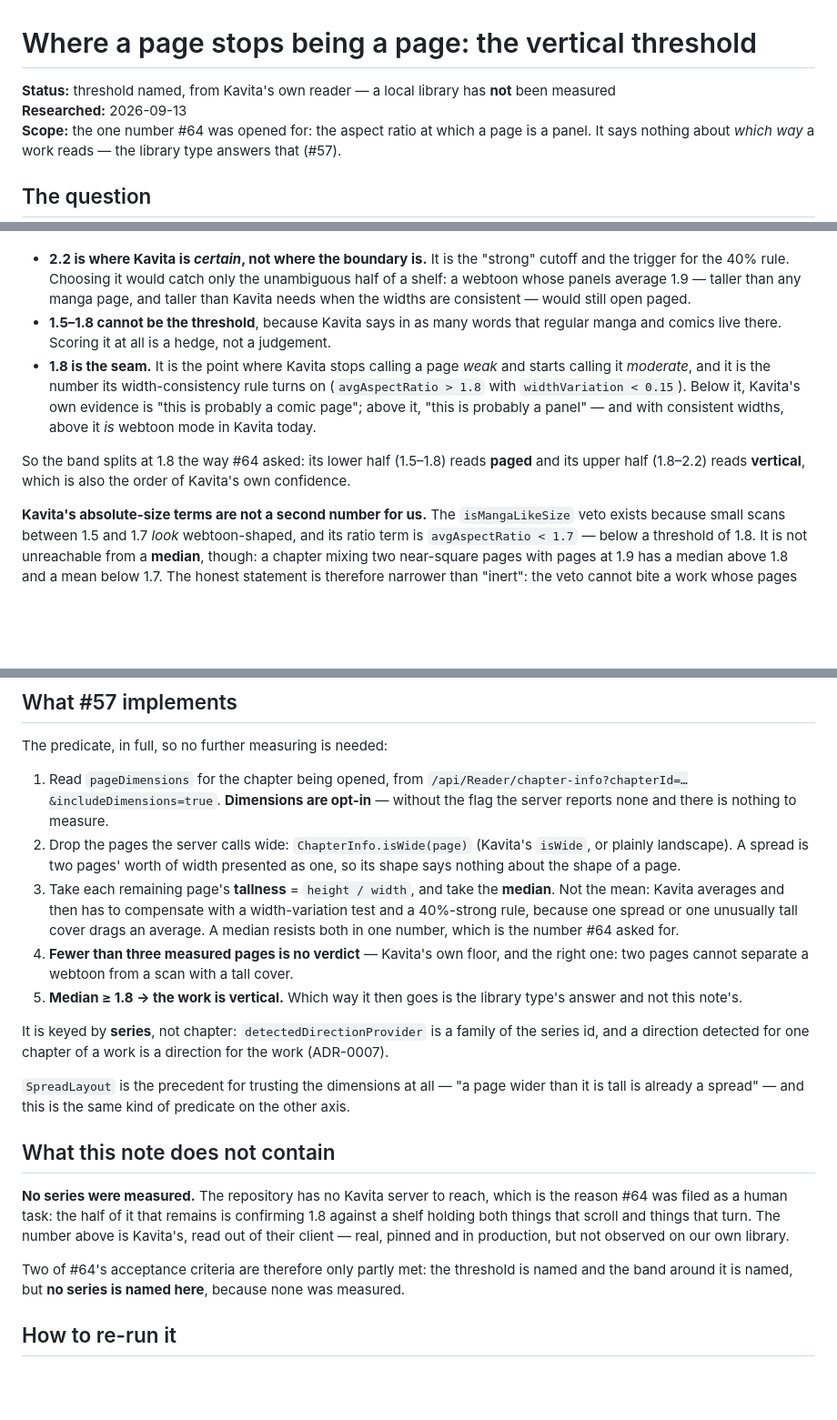
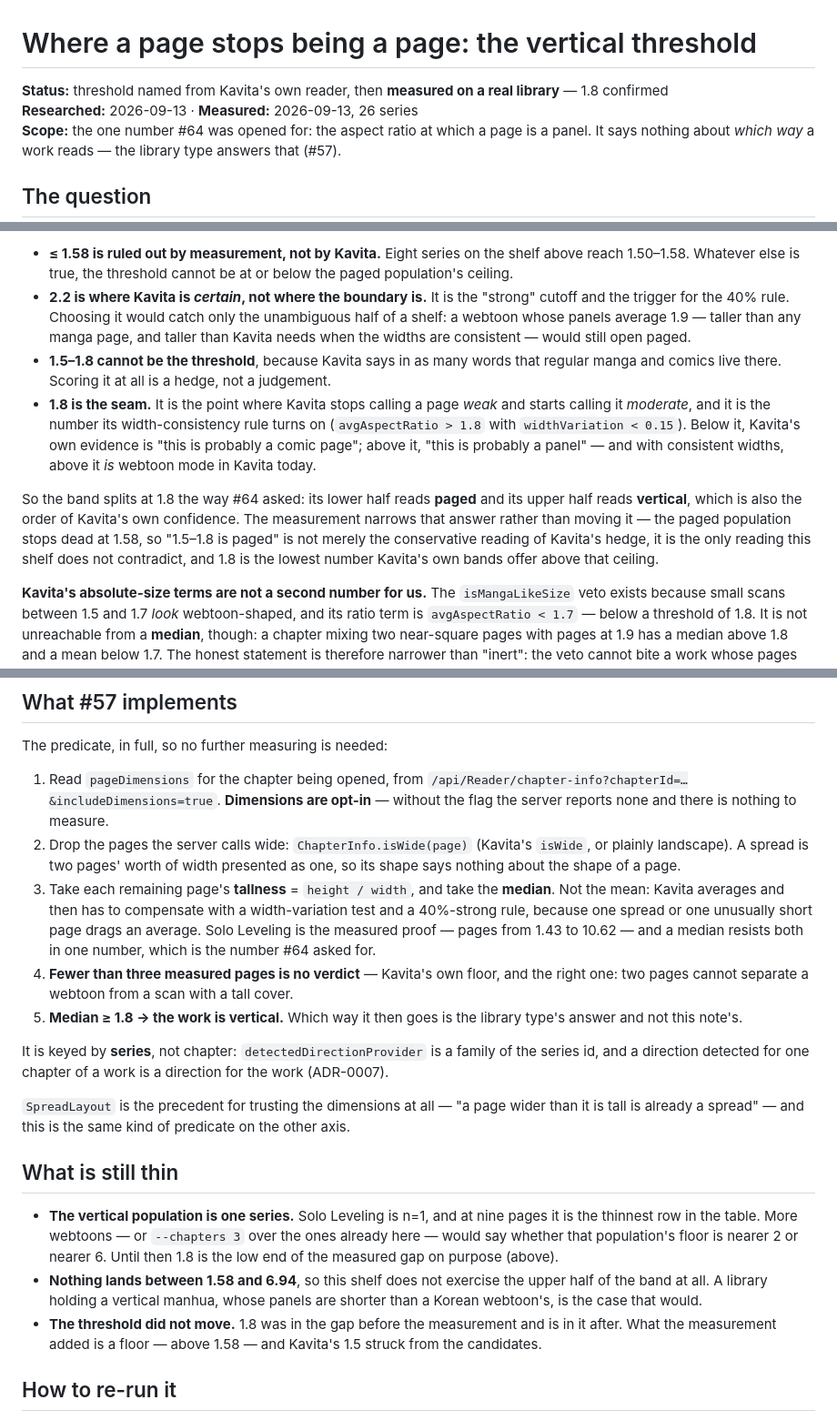
Before and after one commit to rbioteau/patra, a Markdown page: docs/research/reader-vertical-page-shape.md, 3 parts joined by grey strips. Shown at 91% size. GitHub-like rendering; blank space fills up the shorter version.

```diff
--- a/docs/research/reader-vertical-page-shape.md
+++ b/docs/research/reader-vertical-page-shape.md
@@ -1,7 +1,7 @@
 # Where a page stops being a page: the vertical threshold
 
-**Status:** threshold named, from Kavita's own reader — a local library has **not** been measured
-**Researched:** 2026-09-13
+**Status:** threshold named from Kavita's own reader, then **measured on a real library** — 1.8 confirmed
+**Researched:** 2026-09-13 · **Measured:** 2026-09-13, 26 series
 **Scope:** the one number #64 was opened for: the aspect ratio at which a page is a panel. It says nothing about *which way* a work reads — the library type answers that (#57).
 
 ## The question
@@ -57,9 +102,10 @@ The three candidates are all Kavita's own, so the choice is about which question
 
+- **≤ 1.58 is ruled out by measurement, not by Kavita.** Eight series on the shelf above reach 1.50–1.58. Whatever else is true, the threshold cannot be at or below the paged population's ceiling.
 - **2.2 is where Kavita is *certain*, not where the boundary is.** It is the "strong" cutoff and the trigger for the 40% rule. Choosing it would catch only the unambiguous half of a shelf: a webtoon whose panels average 1.9 — taller than any manga page, and taller than Kavita needs when the widths are consistent — would still open paged.
 - **1.5–1.8 cannot be the threshold**, because Kavita says in as many words that regular manga and comics live there. Scoring it at all is a hedge, not a judgement.
 - **1.8 is the seam.** It is the point where Kavita stops calling a page *weak* and starts calling it *moderate*, and it is the number its width-consistency rule turns on (`avgAspectRatio > 1.8` with `widthVariation < 0.15`). Below it, Kavita's own evidence is "this is probably a comic page"; above it, "this is probably a panel" — and with consistent widths, above it *is* webtoon mode in Kavita today.
 
-So the band splits at 1.8 the way #64 asked: its lower half (1.5–1.8) reads **paged** and its upper half (1.8–2.2) reads **vertical**, which is also the order of Kavita's own confidence.
+So the band splits at 1.8 the way #64 asked: its lower half reads **paged** and its upper half reads **vertical**, which is also the order of Kavita's own confidence. The measurement narrows that answer rather than moving it — the paged population stops dead at 1.58, so "1.5–1.8 is paged" is not merely the conservative reading of Kavita's hedge, it is the only reading this shelf does not contradict, and 1.8 is the lowest number Kavita's own bands offer above that ceiling.
 
 **Kavita's absolute-size terms are not a second number for us.** The `isMangaLikeSize` veto exists because small scans between 1.5 and 1.7 *look* webtoon-shaped, and its ratio term is `avgAspectRatio < 1.7` — below a threshold of 1.8. It is not unreachable from a **median**, though: a chapter mixing two near-square pages with pages at 1.9 has a median above 1.8 and a mean below 1.7. The honest statement is therefore narrower than "inert": the veto cannot bite a work whose pages are *uniformly* at or above 1.8. #57 adopts no size term of its own — #64 promised one number, and adding a size guard is a decision for whoever measures a library and finds small scans tripping it. If the local measurement turns one up, that is a #57 finding and not a #64 one.
 
@@ -69,7 +115,7 @@ The predicate, in full, so no further measuring is needed:
 
 1. Read `pageDimensions` for the chapter being opened, from `/api/Reader/chapter-info?chapterId=…&includeDimensions=true`. **Dimensions are opt-in** — without the flag the server reports none and there is nothing to measure.
 2. Drop the pages the server calls wide: `ChapterInfo.isWide(page)` (Kavita's `isWide`, or plainly landscape). A spread is two pages' worth of width presented as one, so its shape says nothing about the shape of a page.
-3. Take each remaining page's **tallness** = `height / width`, and take the **median**. Not the mean: Kavita averages and then has to compensate with a width-variation test and a 40%-strong rule, because one spread or one unusually tall cover drags an average. A median resists both in one number, which is the number #64 asked for.
+3. Take each remaining page's **tallness** = `height / width`, and take the **median**. Not the mean: Kavita averages and then has to compensate with a width-variation test and a 40%-strong rule, because one spread or one unusually short page drags an average. Solo Leveling is the measured proof — pages from 1.43 to 10.62 — and a median resists both in one number, which is the number #64 asked for.
 4. **Fewer than three measured pages is no verdict** — Kavita's own floor, and the right one: two pages cannot separate a webtoon from a scan with a tall cover.
 5. **Median ≥ 1.8 → the work is vertical.** Which way it then goes is the library type's answer and not this note's.
 
@@ -77,11 +123,11 @@ It is keyed by **series**, not chapter: `detectedDirectionProvider` is a family
 
 `SpreadLayout` is the precedent for trusting the dimensions at all — "a page wider than it is tall is already a spread" — and this is the same kind of predicate on the other axis.
 
-## What this note does not contain
+## What is still thin
 
-**No series were measured.** The repository has no Kavita server to reach, which is the reason #64 was filed as a human task: the half of it that remains is confirming 1.8 against a shelf holding both things that scroll and things that turn. The number above is Kavita's, read out of their client — real, pinned and in production, but not observed on our own library.
-
-Two of #64's acceptance criteria are therefore only partly met: the threshold is named and the band around it is named, but **no series is named here**, because none was measured.
+- **The vertical population is one series.** Solo Leveling is n=1, and at nine pages it is the thinnest row in the table. More webtoons — or `--chapters 3` over the ones already here — would say whether that population's floor is nearer 2 or nearer 6. Until then 1.8 is the low end of the measured gap on purpose (above).
+- **Nothing lands between 1.58 and 6.94**, so this shelf does not exercise the upper half of the band at all. A library holding a vertical manhua, whose panels are shorter than a Korean webtoon's, is the case that would.
+- **The threshold did not move.** 1.8 was in the gap before the measurement and is in it after. What the measurement added is a floor — above 1.58 — and Kavita's 1.5 struck from the candidates.
 
 ## How to re-run it
 
```
Also changed, not shown: other parts of docs/research/reader-vertical-page-shape.md (+47 -2 lines).
